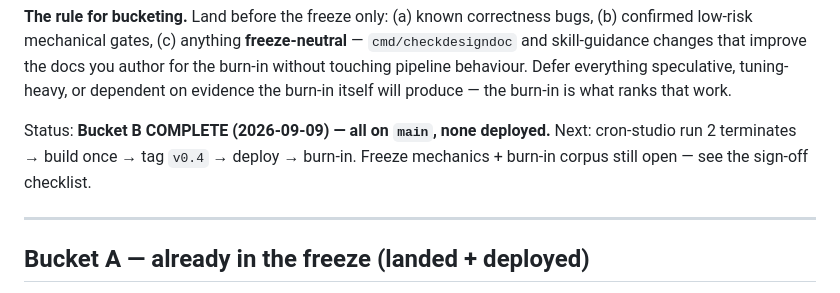
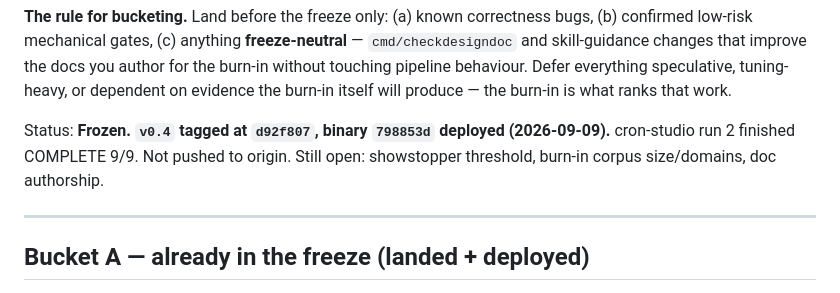
Before and after one commit to lehmann314159/ratchet, a Markdown page: docs/burn-in-freeze-triage.md, the part around the change. GitHub-like rendering.

Commit message:
docs(burn-in): v0.4 tagged + deployed
Co-Authored-By: Claude Sonnet 5 <noreply@anthropic.com>
Claude-Session: https://claude.ai/code/session_01CaheWQLBWqkn4sEb7t49TE

```diff
--- a/docs/burn-in-freeze-triage.md
+++ b/docs/burn-in-freeze-triage.md
@@ -19,9 +19,9 @@ for the burn-in without touching pipeline behaviour. Defer everything
 speculative, tuning-heavy, or dependent on evidence the burn-in itself will
 produce — the burn-in is what ranks that work.
 
-Status: **Bucket B COMPLETE (2026-09-09) — all on `main`, none deployed.** Next:
-cron-studio run 2 terminates → build once → tag `v0.4` → deploy → burn-in.
-Freeze mechanics + burn-in corpus still open — see the sign-off checklist.
+Status: **Frozen. `v0.4` tagged at `d92f807`, binary `798853d` deployed
+(2026-09-09).** cron-studio run 2 finished COMPLETE 9/9. Not pushed to origin.
+Still open: showstopper threshold, burn-in corpus size/domains, doc authorship.
 
 ---
 
```
